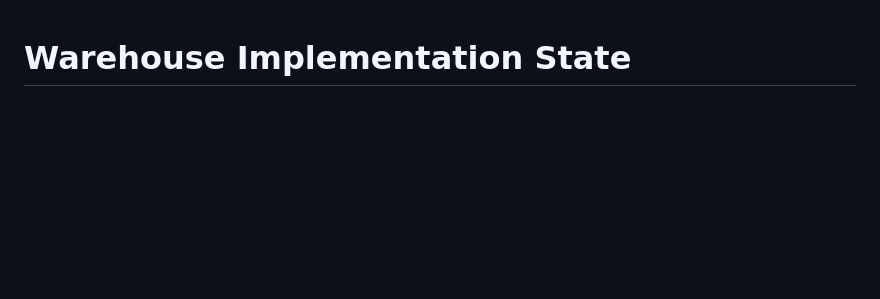
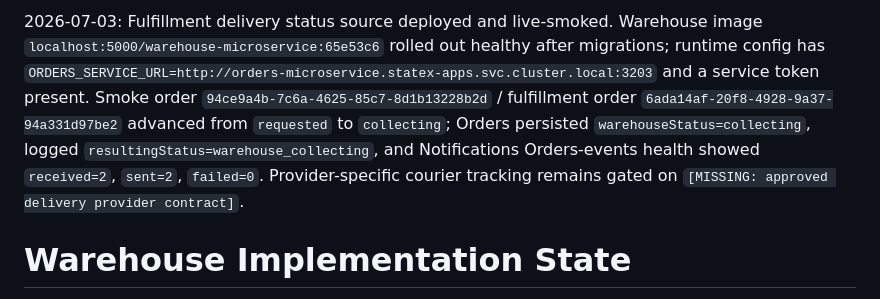
Before and after one commit to speakASAP/warehouse-microservice, a Markdown page: docs/IMPLEMENTATION_STATE.md, the part around the change. Rendered like a GitHub page; blank space fills up the shorter version.

```diff
--- a/docs/IMPLEMENTATION_STATE.md
+++ b/docs/IMPLEMENTATION_STATE.md
@@ -1,3 +1,5 @@
+2026-07-03: Fulfillment delivery status source deployed and live-smoked. Warehouse image `localhost:5000/warehouse-microservice:65e53c6` rolled out healthy after migrations; runtime config has `ORDERS_SERVICE_URL=http://orders-microservice.statex-apps.svc.cluster.local:3203` and a service token present. Smoke order `94ce9a4b-7c6a-4625-85c7-8d1b13228b2d` / fulfillment order `6ada14af-20f8-4928-9a37-94a331d97be2` advanced from `requested` to `collecting`; Orders persisted `warehouseStatus=collecting`, logged `resultingStatus=warehouse_collecting`, and Notifications Orders-events health showed `received=2`, `sent=2`, `failed=0`. Provider-specific courier tracking remains gated on `[MISSING: approved delivery provider contract]`.
+
 # Warehouse Implementation State
 
 2026-07-02: WH-G16 pre-deploy migration readiness was hardened. `npm run build`
```
Also changed, not shown: docs/orchestrator/STATUS.md (+9 -1 lines).
